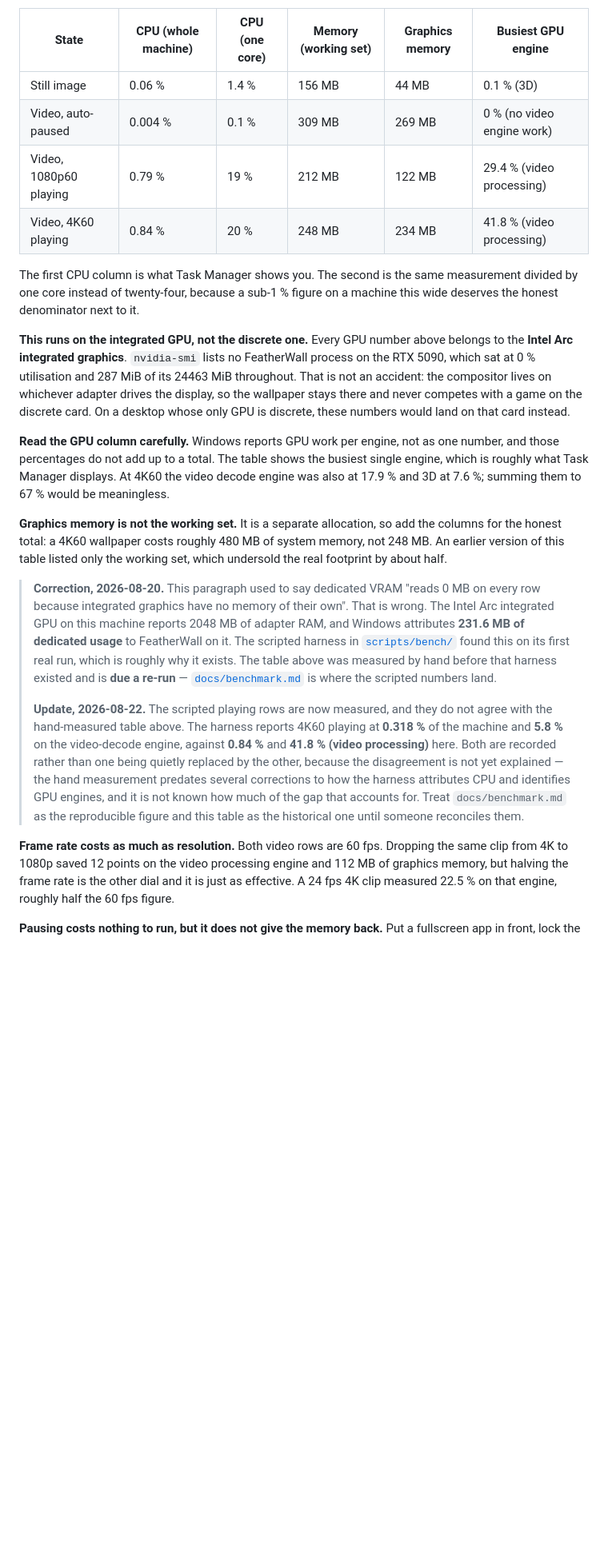
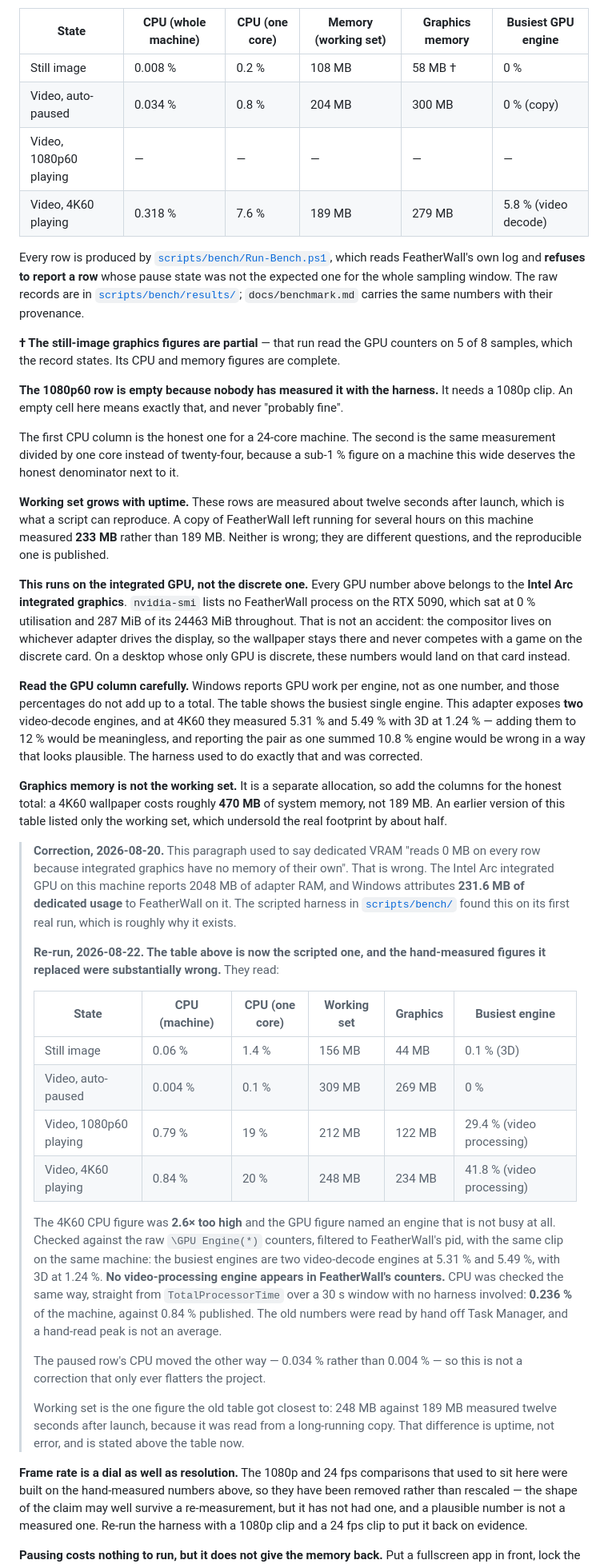
Before and after one commit to RitvikDayal/featherwall, a Markdown page: README.md, the part around one of its changes. Shown at 80% size. Drawn GitHub-style; blank space fills up the shorter version.

Commit message:
Replace the hand-measured table with the scripted one, and say what was wrong
The README's performance table was measured by hand off Task Manager before the harness
existed. Checked against the counters it claims to report, most of it was wrong.

GPU: the table said 41.8 % on the video-processing engine at 4K60. Reading
\GPU Engine(*) filtered to FeatherWall's pid, with the same clip on the same machine,
there is no video-processing engine busy at all. The real figures are two video-decode
engines at 5.31 % and 5.49 % with 3D at 1.24 %. This adapter exposes two decode engines,
which is also why the harness's old habit of summing same-named engines would have
reported a plausible-looking 10.8 %.

CPU: the table said 0.84 % of the machine. Measured straight from TotalProcessorTime over
a 30 s window with no harness involved, it is 0.236 %; the harness's own run said 0.318 %.
A hand-read Task Manager peak is not an average.

The paused row moved the other way, 0.004 % to 0.034 %, so this is not a set of
corrections that only ever flatters the project. The headline "about 1 % of the machine"
in Honest notes becomes about 0.3 %, and that paragraph now says so and why, because a
correction in the flattering direction deserves more scepticism rather than less.

Working set is the one figure the old table nearly had: 248 MB against 189 MB twelve
seconds after launch. That gap is uptime - a copy left running for hours here measures
233 MB - so the table now states when it was sampled instead of implying one true number.

The 1080p60 row is emptied rather than rescaled, and the frame-rate paragraph that rested
on it is removed. Both may well survive re-measurement, but neither has had one.

```diff
--- a/README.md
+++ b/README.md
@@ -88,14 +88,31 @@ and has been fully re-measured; what follows replaces it.
 
 | State | CPU (whole machine) | CPU (one core) | Memory (working set) | Graphics memory | Busiest GPU engine |
 |---|---|---|---|---|---|
-| Still image | 0.06 % | 1.4 % | 156 MB | 44 MB | 0.1 % (3D) |
-| Video, auto-paused | 0.004 % | 0.1 % | 309 MB | 269 MB | 0 % (no video engine work) |
-| Video, 1080p60 playing | 0.79 % | 19 % | 212 MB | 122 MB | 29.4 % (video processing) |
-| Video, 4K60 playing | 0.84 % | 20 % | 248 MB | 234 MB | 41.8 % (video processing) |
+| Still image | 0.008 % | 0.2 % | 108 MB | 58 MB † | 0 % |
+| Video, auto-paused | 0.034 % | 0.8 % | 204 MB | 300 MB | 0 % (copy) |
+| Video, 1080p60 playing | — | — | — | — | — |
+| Video, 4K60 playing | 0.318 % | 7.6 % | 189 MB | 279 MB | 5.8 % (video decode) |
 
-The first CPU column is what Task Manager shows you. The second is the same measurement divided
-by one core instead of twenty-four, because a sub-1 % figure on a machine this wide deserves the
-honest denominator next to it.
+Every row is produced by [`scripts/bench/Run-Bench.ps1`](scripts/bench/), which reads FeatherWall's
+own log and **refuses to report a row** whose pause state was not the expected one for the whole
+sampling window. The raw records are in
+[`scripts/bench/results/`](scripts/bench/results/); `docs/benchmark.md` carries the same numbers
+with their provenance.
+
+**† The still-image graphics figures are partial** — that run read the GPU counters on 5 of 8
+samples, which the record states. Its CPU and memory figures are complete.
+
+**The 1080p60 row is empty because nobody has measured it with the harness.** It needs a 1080p
+clip. An empty cell here means exactly that, and never "probably fine".
+
+The first CPU column is the honest one for a 24-core machine. The second is the same measurement
+divided by one core instead of twenty-four, because a sub-1 % figure on a machine this wide
+deserves the honest denominator next to it.
+
+**Working set grows with uptime.** These rows are measured about twelve seconds after launch, which
+is what a script can reproduce. A copy of FeatherWall left running for several hours on this machine
+measured **233 MB** rather than 189 MB. Neither is wrong; they are different questions, and the
+reproducible one is published.
 
 **This runs on the integrated GPU, not the discrete one.** Every GPU number above belongs to the
 **Intel Arc integrated graphics**. `nvidia-smi` lists no FeatherWall process on the RTX 5090, which
@@ -105,12 +122,13 @@ competes with a game on the discrete card. On a desktop whose only GPU is discre
 would land on that card instead.
 
 **Read the GPU column carefully.** Windows reports GPU work per engine, not as one number, and
-those percentages do not add up to a total. The table shows the busiest single engine, which is
-roughly what Task Manager displays. At 4K60 the video decode engine was also at 17.9 % and 3D at
-7.6 %; summing them to 67 % would be meaningless.
+those percentages do not add up to a total. The table shows the busiest single engine. This adapter
+exposes **two** video-decode engines, and at 4K60 they measured 5.31 % and 5.49 % with 3D at 1.24 %
+— adding them to 12 % would be meaningless, and reporting the pair as one summed 10.8 % engine
+would be wrong in a way that looks plausible. The harness used to do exactly that and was corrected.
 
 **Graphics memory is not the working set.** It is a separate allocation, so add the columns for
-the honest total: a 4K60 wallpaper costs roughly 480 MB of system memory, not 248 MB. An earlier
+the honest total: a 4K60 wallpaper costs roughly **470 MB** of system memory, not 189 MB. An earlier
 version of this table listed only the working set, which undersold the real footprint by about
 half.
 
@@ -119,22 +137,38 @@ half.
 > integrated GPU on this machine reports 2048 MB of adapter RAM, and Windows attributes **231.6 MB
 > of dedicated usage** to FeatherWall on it. The scripted harness in
 > [`scripts/bench/`](scripts/bench/) found this on its first real run, which is roughly why it
-> exists. The table above was measured by hand before that harness existed and is **due a re-run**
-> — [`docs/benchmark.md`](docs/benchmark.md) is where the scripted numbers land.
+> exists.
 >
-> **Update, 2026-08-22.** The scripted playing rows are now measured, and they do not agree with
-> the hand-measured table above. The harness reports 4K60 playing at **0.318 %** of the machine
-> and **5.8 %** on the video-decode engine, against **0.84 %** and **41.8 % (video processing)**
-> here. Both are recorded rather than one being quietly replaced by the other, because the
-> disagreement is not yet explained — the hand measurement predates several corrections to how
-> the harness attributes CPU and identifies GPU engines, and it is not known how much of the gap
-> that accounts for. Treat `docs/benchmark.md` as the reproducible figure and this table as the
-> historical one until someone reconciles them.
+> **Re-run, 2026-08-22. The table above is now the scripted one, and the hand-measured figures it
+> replaced were substantially wrong.** They read:
+>
+> | State | CPU (machine) | CPU (one core) | Working set | Graphics | Busiest engine |
+> |---|---|---|---|---|---|
+> | Still image | 0.06 % | 1.4 % | 156 MB | 44 MB | 0.1 % (3D) |
+> | Video, auto-paused | 0.004 % | 0.1 % | 309 MB | 269 MB | 0 % |
+> | Video, 1080p60 playing | 0.79 % | 19 % | 212 MB | 122 MB | 29.4 % (video processing) |
+> | Video, 4K60 playing | 0.84 % | 20 % | 248 MB | 234 MB | 41.8 % (video processing) |
+>
+> The 4K60 CPU figure was **2.6× too high** and the GPU figure named an engine that is not busy at
+> all. Checked against the raw `\GPU Engine(*)` counters, filtered to FeatherWall's pid, with the
+> same clip on the same machine: the busiest engines are two video-decode engines at 5.31 % and
+> 5.49 %, with 3D at 1.24 %. **No video-processing engine appears in FeatherWall's counters.** CPU
+> was checked the same way, straight from `TotalProcessorTime` over a 30 s window with no harness
+> involved: **0.236 %** of the machine, against 0.84 % published. The old numbers were read by hand
+> off Task Manager, and a hand-read peak is not an average.
+>
+> The paused row's CPU moved the other way — 0.034 % rather than 0.004 % — so this is not a
+> correction that only ever flatters the project.
+>
+> Working set is the one figure the old table got closest to: 248 MB against 189 MB measured twelve
+> seconds after launch, because it was read from a long-running copy. That difference is uptime, not
+> error, and is stated above the table now.
 
-**Frame rate costs as much as resolution.** Both video rows are 60 fps. Dropping the same clip from
-4K to 1080p saved 12 points on the video processing engine and 112 MB of graphics memory, but
-halving the frame rate is the other dial and it is just as effective. A 24 fps 4K clip measured
-22.5 % on that engine, roughly half the 60 fps figure.
+**Frame rate is a dial as well as resolution.** The 1080p and 24 fps comparisons that used to sit
+here were built on the hand-measured numbers above, so they have been removed rather than rescaled
+— the shape of the claim may well survive a re-measurement, but it has not had one, and a
+plausible number is not a measured one. Re-run the harness with a 1080p clip and a 24 fps clip to
+put it back on evidence.
 
 **Pausing costs nothing to run, but it does not give the memory back.** Put a fullscreen app in
 front, lock the session, connect over RDP or switch on battery saver, and playback stops rather
```
Also changed, not shown: other parts of README.md (+11 -5 lines).
